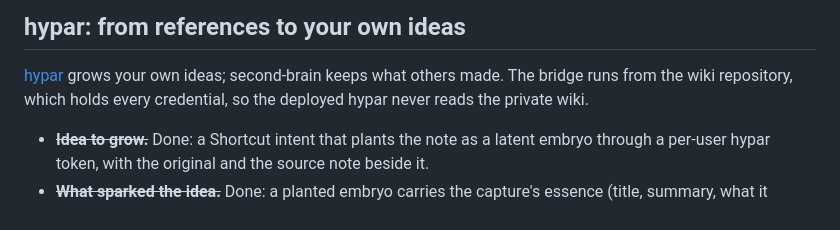
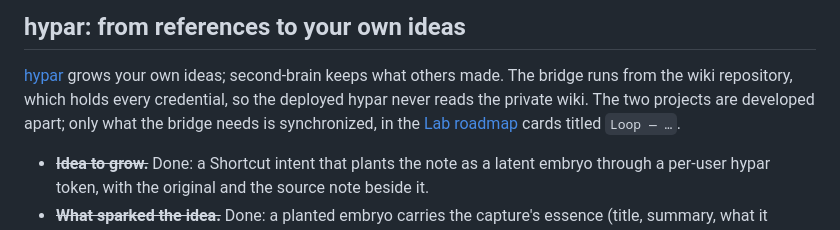
Before and after one commit to albegosu/second-brain, a Markdown page: ROADMAP.md, the part around the change. Rendered like a GitHub page.

Commit message:
docs(roadmap): point the bridge work at the shared thread

```diff
--- a/ROADMAP.md
+++ b/ROADMAP.md
@@ -67,7 +67,10 @@ is rough priority.
 
 [hypar](https://github.com/albegosu/hypar) grows your own ideas; second-brain
 keeps what others made. The bridge runs from the wiki repository, which holds
-every credential, so the deployed hypar never reads the private wiki.
+every credential, so the deployed hypar never reads the private wiki. The two
+projects are developed apart; only what the bridge needs is synchronized, in the
+[Lab roadmap](https://github.com/users/albegosu/projects/5) cards titled
+`Loop — …`.
 
 - ~~**Idea to grow.**~~ Done: a Shortcut intent that plants the note as a latent
   embryo through a per-user hypar token, with the original and the source note
```
